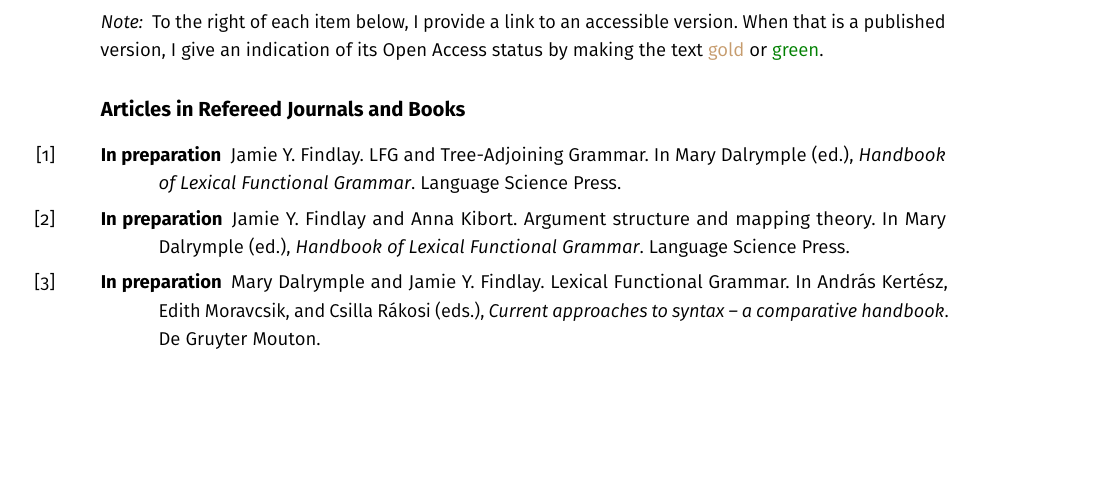
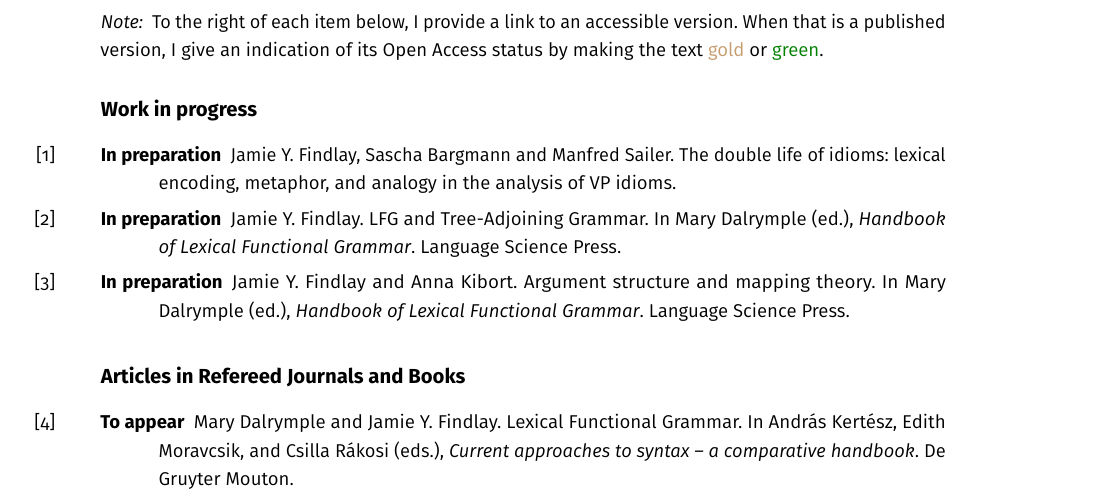
Before and after one commit to findlayjy/cv, a LaTeX CV (findlay-cv.tex): part of page 6 of 8, cut so that both start at the same text, the shorter picture padded with empty space. The pictures show the PDF file findlay-cv.pdf that the author committed with the source.

Commit message:
Added work in progress

```diff
--- a/findlay-cv.tex
+++ b/findlay-cv.tex
@@ -563,13 +563,18 @@ I have taught \textbf{syntax}, \textbf{semantics \& pragmatics}, \textbf{socioli
 
 \note\ To the right of each item below, I provide a link to an accessible version. When that is a published version, I give an indication of its Open Access status by making the text \textcolor{gold}{gold} or \textcolor{green}{green}.
 
-\subsection*{Articles in Refereed Journals and Books}
+\subsection*{Work in progress}
+
+\Ref*{idiom-extensions-paper}{In preparation}{Jamie Y. Findlay, Sascha Bargmann and Manfred Sailer. The double life of idioms: lexical encoding, metaphor, and analogy in the analysis of VP idioms.}
 
 \Ref*{lfg-tag-chapter}{In preparation}{Jamie Y. Findlay. LFG and Tree-Adjoining Grammar. In Mary Dalrymple (ed.), \emph{Handbook of Lexical Functional Grammar}. Language Science Press.}
 
 \Ref*{arg-str-handbook-chapter}{In preparation}{Jamie Y. Findlay and Anna Kibort. Argument structure and mapping theory. In Mary Dalrymple (ed.), \emph{Handbook of Lexical Functional Grammar}. Language Science Press.}
 
-\Ref*{lfg-chapter}{In preparation}{Mary Dalrymple and Jamie Y. Findlay. Lexical Functional Grammar. In Andr\'{a}s Kert\'{e}sz, Edith Moravcsik, and Csilla R\'{a}kosi (eds.), \emph{Current approaches to syntax -- a comparative handbook}. De Gruyter Mouton.}
+
+\subsection*{Articles in Refereed Journals and Books}
+
+\Ref*{lfg-chapter}{To appear}{Mary Dalrymple and Jamie Y. Findlay. Lexical Functional Grammar. In Andr\'{a}s Kert\'{e}sz, Edith Moravcsik, and Csilla R\'{a}kosi (eds.), \emph{Current approaches to syntax -- a comparative handbook}. De Gruyter Mouton.}
 
 \Ref{house-of-lords-paper}{2017\oa{green}{http://users.ox.ac.uk/~sjoh2787/house_of_lords.pdf}}{Jamie Y. Findlay. Unnatural acts lead to unconsummated marriages: discourses of homosexuality within the {House of Lords} debate on same-sex marriage. \emph{Journal of Language and Sexuality} 6(1), 30--60.}
 
```
Also changed, not shown: findlay-cv.pdf, findlay-cv.tex (8 more changed lines).
